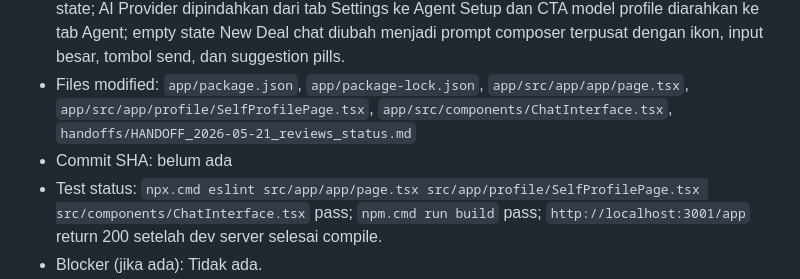
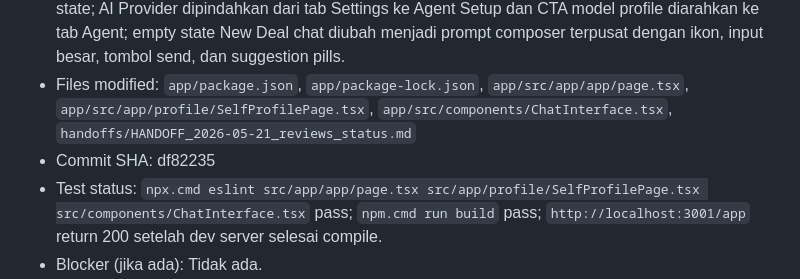
Before and after one commit to Toderr/sealed, a Markdown page: handoffs/HANDOFF_2026-05-21_reviews_status.md, the part around the change. Drawn GitHub-style.

Commit message:
Update handoff evidence

```diff
--- a/handoffs/HANDOFF_2026-05-21_reviews_status.md
+++ b/handoffs/HANDOFF_2026-05-21_reviews_status.md
@@ -114,7 +114,7 @@ Implemented UI flow:
 - Status: done
 - Yang dikerjakan: Header profile sekarang menampilkan Deals, New Deal, Agent, dan Profile sehingga menu tidak hilang saat masuk Profile/Agent; `/app?view=chat` membuka New Deal via URL state; AI Provider dipindahkan dari tab Settings ke Agent Setup dan CTA model profile diarahkan ke tab Agent; empty state New Deal chat diubah menjadi prompt composer terpusat dengan ikon, input besar, tombol send, dan suggestion pills.
 - Files modified: `app/package.json`, `app/package-lock.json`, `app/src/app/app/page.tsx`, `app/src/app/profile/SelfProfilePage.tsx`, `app/src/components/ChatInterface.tsx`, `handoffs/HANDOFF_2026-05-21_reviews_status.md`
-- Commit SHA: belum ada
+- Commit SHA: df82235
 - Test status: `npx.cmd eslint src/app/app/page.tsx src/app/profile/SelfProfilePage.tsx src/components/ChatInterface.tsx` pass; `npm.cmd run build` pass; `http://localhost:3001/app` return 200 setelah dev server selesai compile.
 - Blocker (jika ada): Tidak ada.
 - Next-action untuk agent berikutnya: Browser smoke test `/app?view=chat`, header `/profile/<wallet>?tab=agent`, dan Settings tab untuk memastikan AI Provider hanya muncul di Agent Setup.
```
